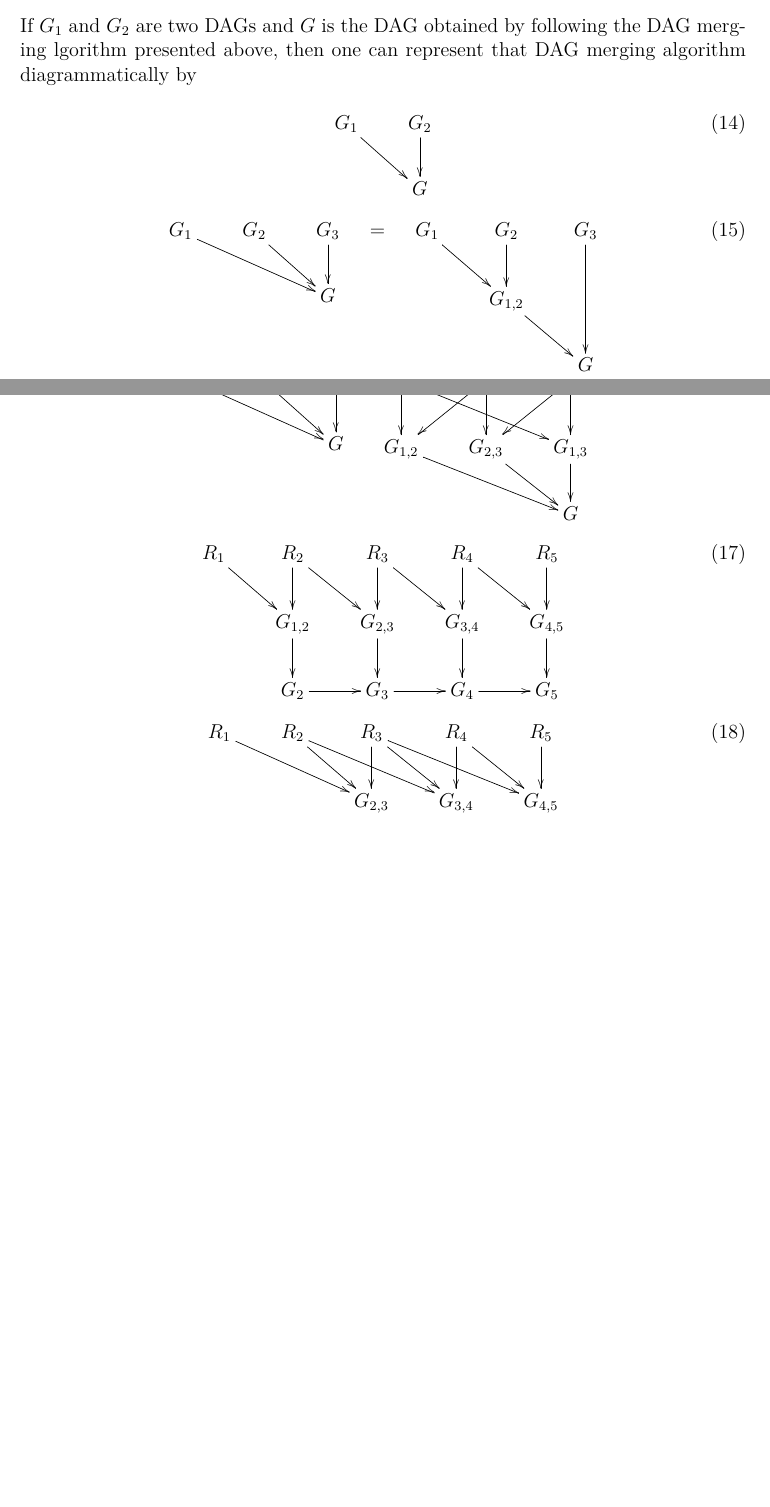
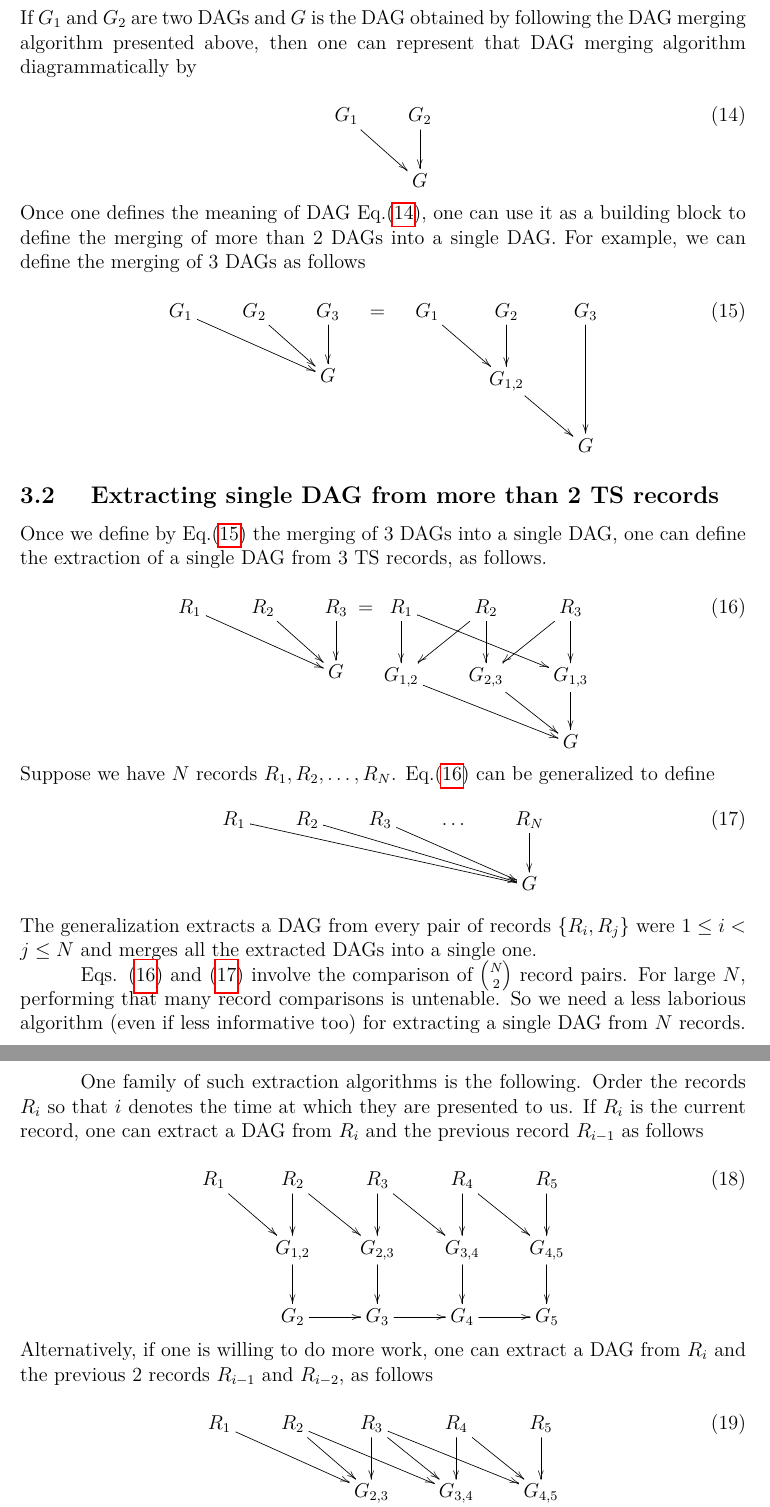
Before and after one commit to rrtucci/gene_causal_mapper, a LaTeX document (white-paper/gene-causal-mapper1.tex): two parts of pages 5 and 6 of 6 before the commit and two parts of pages 6 and 7 of 8 after it, joined at a grey line, cut so that both start at the same text, the shorter picture padded with empty space. Compiled offline with pdfLaTeX.

Commit message:
first commit

```diff
--- a/white-paper/gene-causal-mapper1.tex
+++ b/white-paper/gene-causal-mapper1.tex
@@ -349,7 +364,7 @@ p_1 \frac{N_1}{N} + p_2 \frac{N_2}{N}
 \xymatrix@C=5pc{\Rect{\rvx}\ar[r]^{p_1 (N_1)}
 &\Rect{\rvy}
 \\
-\Rect{\rva}\ar[r]^{p_1 (N_2)}
+\Rect{\rva}\ar[r]^{p_2 (N_2)}
 &\Rect{\rvb}}
 \end{array}
 \eeq
@@ -358,7 +373,7 @@ p_1 \frac{N_1}{N} + p_2 \frac{N_2}{N}
 \end{itemize}
 If $G_1$ and $G_2$ are two DAGs and
 $G$ is the DAG obtained by
-following the DAG merging lgorithm presented above, then
+following the DAG merging algorithm presented above, then
 one can represent that DAG merging algorithm diagrammatically by
 
 \beq
@@ -368,7 +383,15 @@ G_1 \ar[dr]
 \\
 &G
 }
+\label{eq-merge2-dags}
 \eeq
+Once one defines the meaning of
+DAG Eq.(\ref{eq-merge2-dags}),
+one can use it as a building block
+to define the merging of more than 2
+DAGs into a single DAG. For example,
+we can define the merging of 3 DAGs as
+follows
 
 \beq
 \xymatrix{
@@ -387,7 +410,19 @@ G_1\ar[dr]
 \\
 &&G
 }
+\label{eq-merge-3-dags}
 \eeq
+
+\subsection{
+Extracting single DAG from more than 2 TS records}
+
+Once we define
+by Eq.(\ref{eq-merge-3-dags})
+the merging
+of 3 DAGs into a
+single DAG,
+one can define the
+extraction of a single DAG from 3 TS records, as follows.
 
 \beq
 \xymatrix{
@@ -409,8 +444,45 @@ G_{1,2}\ar[drr]
 \\
 &&G
 }
+\label{eq-3Recs-to-G}
 \eeq
+Suppose  we have $N$ records $R_1, R_2, \ldots,R_N$. Eq.(\ref{eq-3Recs-to-G})
+can be generalized to define
+\beq
+\xymatrix{
+R_1\ar[drrrr]
+&R_2\ar[drrr]
+&R_3\ar[drr]
+&\ldots
+&R_N\ar[d]
+\\
+&&&&G}
+\label{eq-NRecs-to-G}
+\eeq
+The generalization
+extracts a DAG from every pair of
+records $\{R_i, R_j\}$ were $1\leq i< j\leq N$ and merges all the
+extracted DAGs into a single one.
 
+Eqs. (\ref{eq-3Recs-to-G})
+and (\ref{eq-NRecs-to-G})
+involve the comparison of $N\choose 2$
+record pairs. For large $N$,
+performing that many record comparisons
+is untenable.
+So we need a less laborious
+algorithm (even if less informative too) for extracting
+a single DAG from $N$  records.
+
+One family of such extraction algorithms
+is the following. Order the records $R_i$
+so that $i$ denotes the time at
+which  they
+are presented to us. If $R_i$ is the
+current record,
+one can extract a DAG from $R_i$
+and the previous record $R_{i-1}$ as
+follows
 
 \beq
 \xymatrix{
@@ -431,6 +503,11 @@ R_1\ar[dr]
 &G_5
 }
 \eeq
+Alternatively, if one
+is willing to do more work,
+one can extract a DAG from
+$R_i$ and the previous 2 records
+$R_{i-1}$ and $R_{i-2}$, as follows
 
 \beq
 \xymatrix{
```
Also changed, not shown: white-paper/gene-causal-mapper1.pdf, white-paper/gene-causal-mapper1.tex (58 more changed lines).
